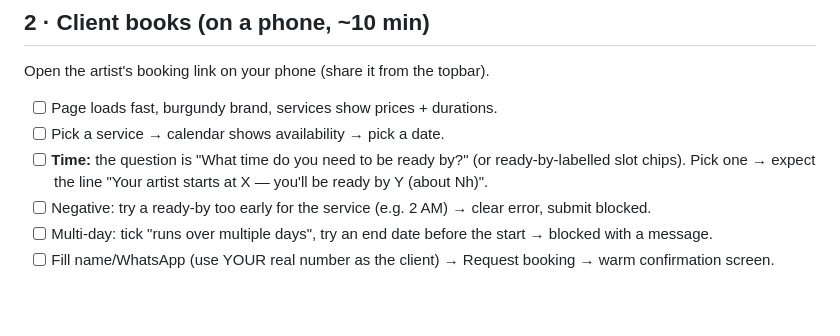
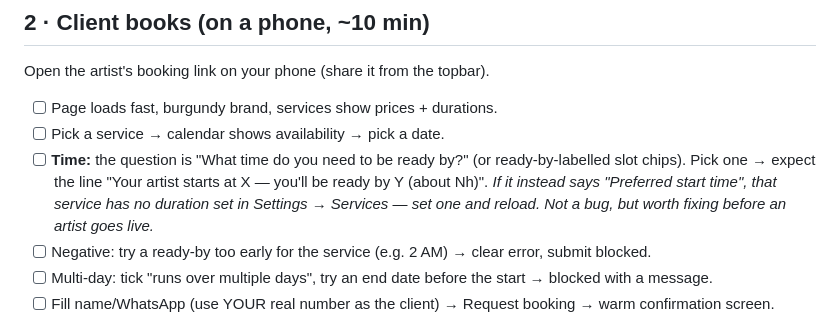
Before and after one commit to harshitgarg4225/1glam, a Markdown page: TESTING.md, the part around the change. Rendered like a GitHub page; blank space fills up the shorter version.

Commit message:
Note when the client sees start-time instead of ready-by
The ready-by framing only engages when the chosen service has a
duration; without one the client falls back to "Preferred start time".
Testers should know that is a missing setting, not a broken feature.

Co-Authored-By: Claude Fable 5 <noreply@anthropic.com>
Claude-Session: https://claude.ai/code/session_01SKPDBd45iRabQp7Q3DZNk5

```diff
--- a/TESTING.md
+++ b/TESTING.md
@@ -30,7 +30,7 @@ Open the artist's booking link on your phone (share it from the topbar).
 
 - [ ] Page loads fast, burgundy brand, services show prices + durations.
 - [ ] Pick a service → calendar shows availability → pick a date.
-- [ ] **Time:** the question is "What time do you need to be ready by?" (or ready-by-labelled slot chips). Pick one → expect the line "Your artist starts at X — you'll be ready by Y (about Nh)".
+- [ ] **Time:** the question is "What time do you need to be ready by?" (or ready-by-labelled slot chips). Pick one → expect the line "Your artist starts at X — you'll be ready by Y (about Nh)". *If it instead says "Preferred start time", that service has no duration set in Settings → Services — set one and reload. Not a bug, but worth fixing before an artist goes live.*
 - [ ] Negative: try a ready-by too early for the service (e.g. 2 AM) → clear error, submit blocked.
 - [ ] Multi-day: tick "runs over multiple days", try an end date before the start → blocked with a message.
 - [ ] Fill name/WhatsApp (use YOUR real number as the client) → Request booking → warm confirmation screen.
```
